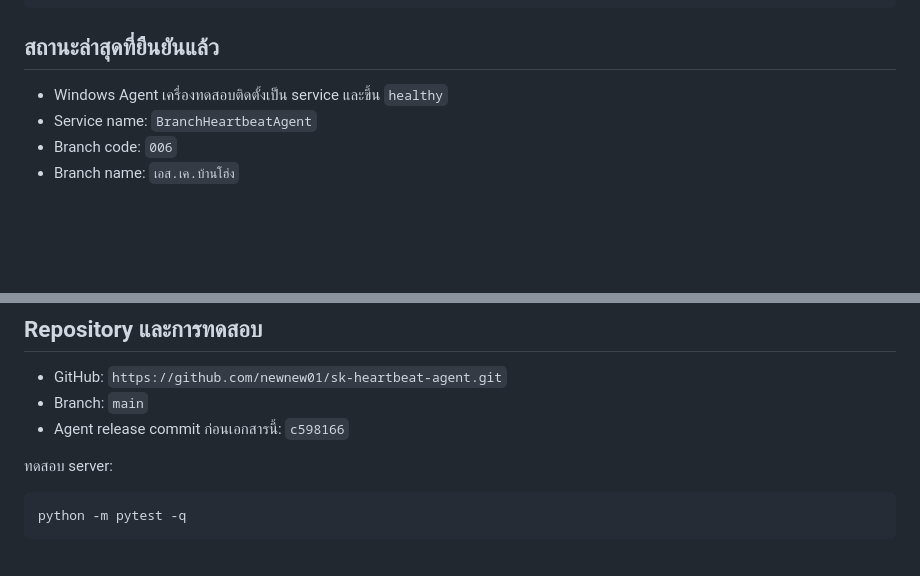
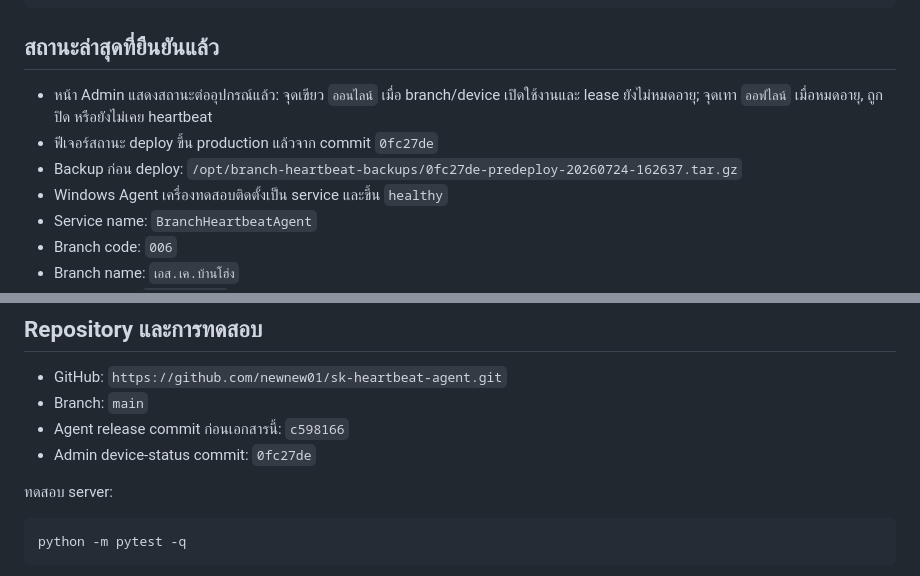
Before and after one commit to newnew01/sk-heartbeat-agent, a Markdown page: SESSION_HANDOFF.md, 2 parts joined by grey strips. GitHub-like rendering; blank space fills up the shorter version.

Commit message:
Update handoff with admin status deployment

```diff
--- a/SESSION_HANDOFF.md
+++ b/SESSION_HANDOFF.md
@@ -64,6 +64,9 @@ journalctl -u branch-heartbeat.service --since "10 minutes ago" --no-pager
 
 ## สถานะล่าสุดที่ยืนยันแล้ว
 
+- หน้า Admin แสดงสถานะต่ออุปกรณ์แล้ว: จุดเขียว `ออนไลน์` เมื่อ branch/device เปิดใช้งานและ lease ยังไม่หมดอายุ; จุดเทา `ออฟไลน์` เมื่อหมดอายุ, ถูกปิด หรือยังไม่เคย heartbeat
+- ฟีเจอร์สถานะ deploy ขึ้น production แล้วจาก commit `0fc27de`
+- Backup ก่อน deploy: `/opt/branch-heartbeat-backups/0fc27de-predeploy-20260724-162637.tar.gz`
 - Windows Agent เครื่องทดสอบติดตั้งเป็น service และขึ้น `healthy`
 - Service name: `BranchHeartbeatAgent`
 - Branch code: `006`
@@ -167,6 +170,7 @@ Server เก็บเฉพาะ SHA-256 ของ Device Key และแส
 - GitHub: `https://github.com/newnew01/sk-heartbeat-agent.git`
 - Branch: `main`
 - Agent release commit ก่อนเอกสารนี้: `c598166`
+- Admin device-status commit: `0fc27de`
 
 ทดสอบ server:
 
```
